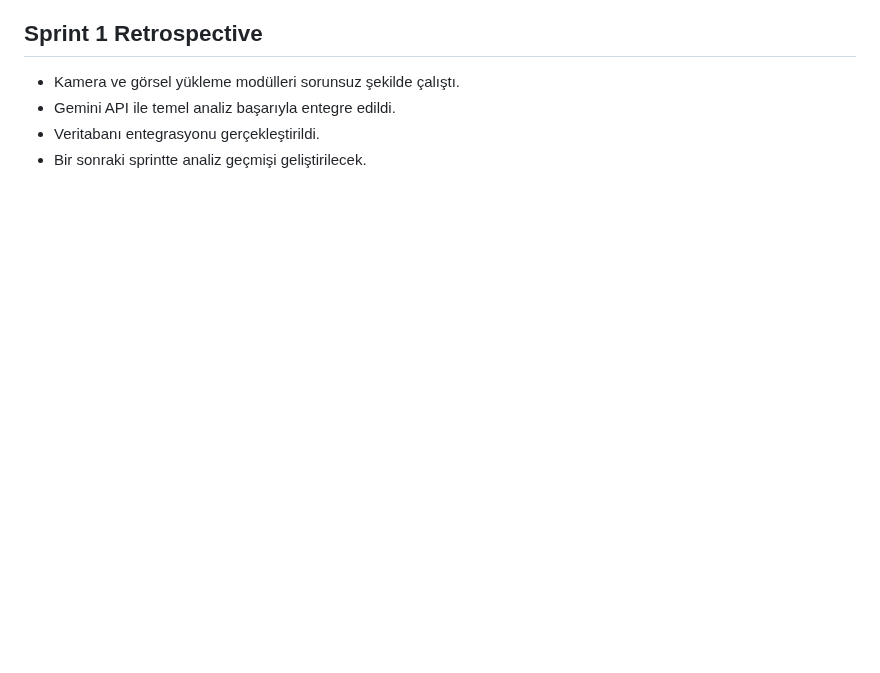
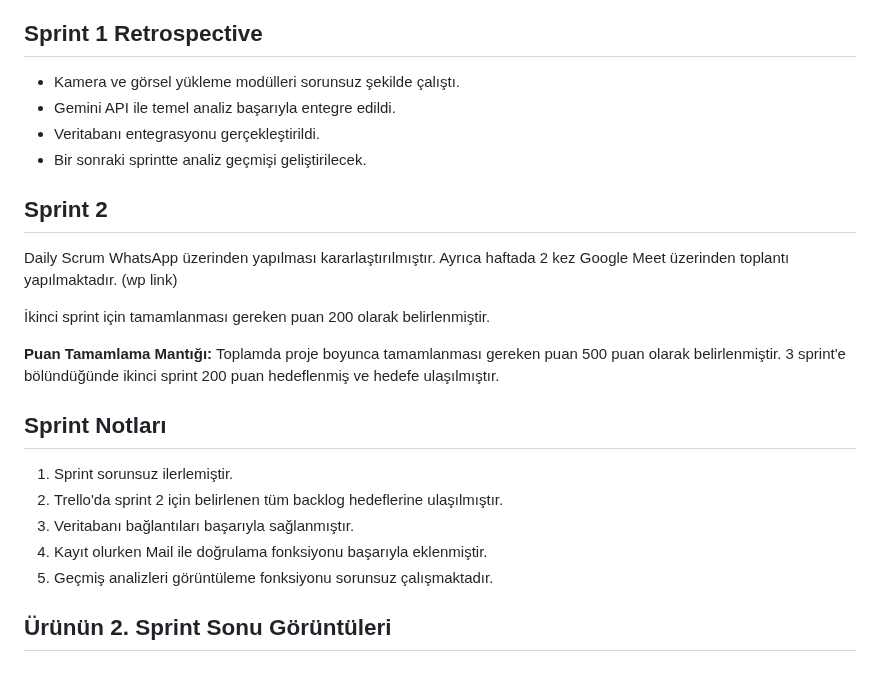
Before and after one commit to YusufMertGenc/CildAI, a Markdown page: README.md, the part around the change. Rendered like a GitHub page; blank space fills up the shorter version.

```diff
--- a/README.md
+++ b/README.md
@@ -137,3 +137,26 @@ Kayıt, giriş, görsel yükleme ve analiz ekranlarından örnekler:
 - Gemini API ile temel analiz başarıyla entegre edildi.
 - Veritabanı entegrasyonu gerçekleştirildi.
 - Bir sonraki sprintte analiz geçmişi geliştirilecek.
+
+
+
+## Sprint 2
+
+
+Daily Scrum WhatsApp üzerinden yapılması kararlaştırılmıştır. Ayrıca haftada 2 kez Google Meet üzerinden toplantı yapılmaktadır.
+(wp link)
+
+İkinci sprint için tamamlanması gereken puan 200 olarak belirlenmiştir.
+
+**Puan Tamamlama Mantığı:** Toplamda proje boyunca tamamlanması gereken puan 500 puan olarak belirlenmiştir. 3 sprint'e bölündüğünde ikinci sprint 200 puan hedeflenmiş ve hedefe ulaşılmıştır.
+
+## Sprint Notları
+
+1. Sprint sorunsuz ilerlemiştir.
+2. Trello'da sprint 2 için belirlenen tüm backlog hedeflerine ulaşılmıştır.
+3. Veritabanı bağlantıları başarıyla sağlanmıştır.
+4. Kayıt olurken Mail ile doğrulama fonksiyonu başarıyla eklenmiştir.
+5. Geçmiş analizleri görüntüleme fonksiyonu sorunsuz çalışmaktadır.
+
+
+## Ürünün 2. Sprint Sonu Görüntüleri
```
